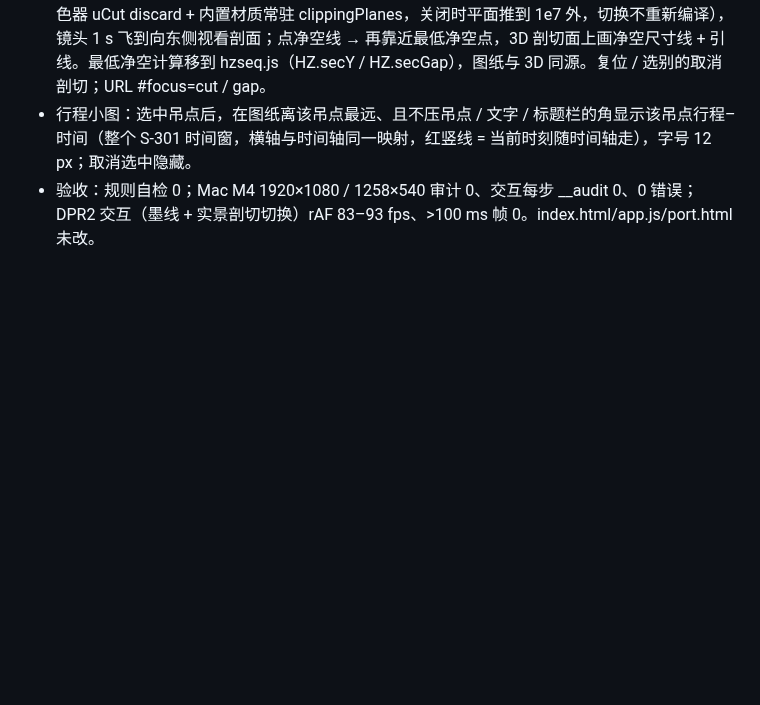
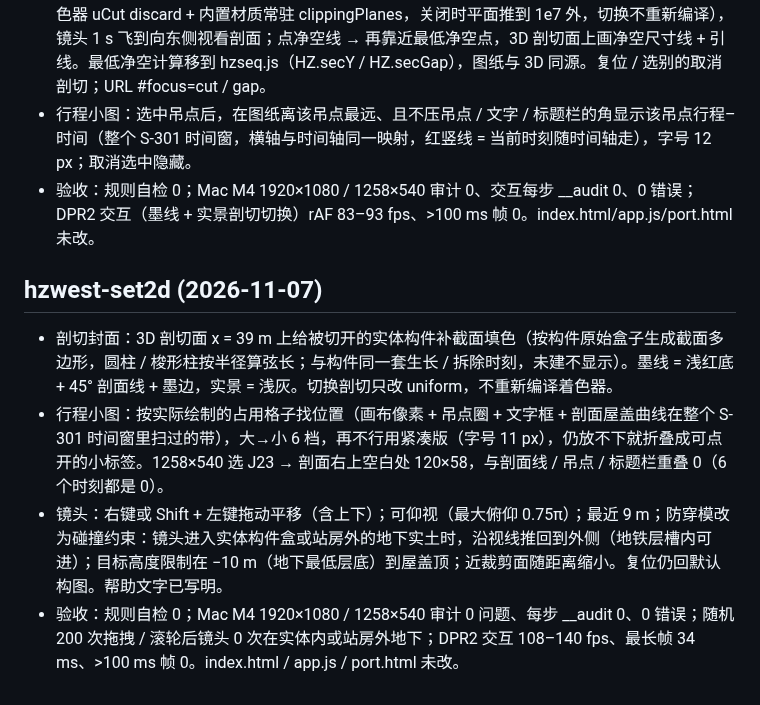
Before and after one commit to changrong996-droid/osaka-castle-3d, a Markdown page: goal/CHANGELOG.md, the part around the change. Drawn GitHub-style; blank space fills up the shorter version.

Commit message:
goal mode: goal/CHANGELOG.md

```diff
--- a/goal/CHANGELOG.md
+++ b/goal/CHANGELOG.md
@@ -256,3 +256,9 @@
 - S-301 剖切视角：千斤顶平面补画剖切位置线 B–B（x = 39 m，两端向东箭头 + B 标，随缩放）；剖面图最低净空尺寸线可点。悬停只高亮；点剖切线 → 3D 统一剖切平面切掉 x < 39（自定义着色器 uCut discard + 内置材质常驻 clippingPlanes，关闭时平面推到 1e7 外，切换不重新编译），镜头 1 s 飞到向东侧视看剖面；点净空线 → 再靠近最低净空点，3D 剖切面上画净空尺寸线 + 引线。最低净空计算移到 hzseq.js（HZ.secY / HZ.secGap），图纸与 3D 同源。复位 / 选别的取消剖切；URL #focus=cut / gap。
 - 行程小图：选中吊点后，在图纸离该吊点最远、且不压吊点 / 文字 / 标题栏的角显示该吊点行程–时间（整个 S-301 时间窗，横轴与时间轴同一映射，红竖线 = 当前时刻随时间轴走），字号 12 px；取消选中隐藏。
 - 验收：规则自检 0；Mac M4 1920×1080 / 1258×540 审计 0、交互每步 __audit 0、0 错误；DPR2 交互（墨线 + 实景剖切切换）rAF 83–93 fps、>100 ms 帧 0。index.html/app.js/port.html 未改。
+
+## hzwest-set2d (2026-11-07)
+- 剖切封面：3D 剖切面 x = 39 m 上给被切开的实体构件补截面填色（按构件原始盒子生成截面多边形，圆柱 / 梭形柱按半径算弦长；与构件同一套生长 / 拆除时刻，未建不显示）。墨线 = 浅红底 + 45° 剖面线 + 墨边，实景 = 浅灰。切换剖切只改 uniform，不重新编译着色器。
+- 行程小图：按实际绘制的占用格子找位置（画布像素 + 吊点圈 + 文字框 + 剖面屋盖曲线在整个 S-301 时间窗里扫过的带），大→小 6 档，再不行用紧凑版（字号 11 px），仍放不下就折叠成可点开的小标签。1258×540 选 J23 → 剖面右上空白处 120×58，与剖面线 / 吊点 / 标题栏重叠 0（6 个时刻都是 0）。
+- 镜头：右键或 Shift + 左键拖动平移（含上下）；可仰视（最大俯仰 0.75π）；最近 9 m；防穿模改为碰撞约束：镜头进入实体构件盒或站房外的地下实土时，沿视线推回到外侧（地铁层槽内可进）；目标高度限制在 −10 m（地下最低层底）到屋盖顶；近裁剪面随距离缩小。复位仍回默认构图。帮助文字已写明。
+- 验收：规则自检 0；Mac M4 1920×1080 / 1258×540 审计 0 问题、每步 __audit 0、0 错误；随机 200 次拖拽 / 滚轮后镜头 0 次在实体内或站房外地下；DPR2 交互 108–140 fps、最长帧 34 ms、>100 ms 帧 0。index.html / app.js / port.html 未改。
```
